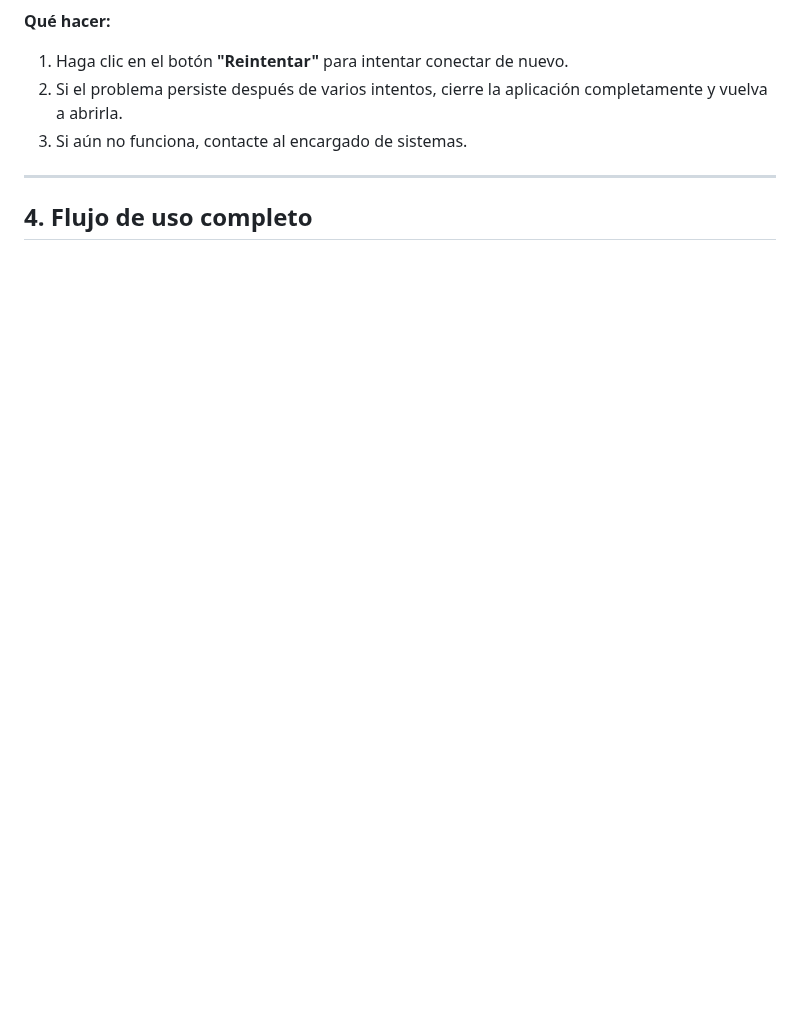
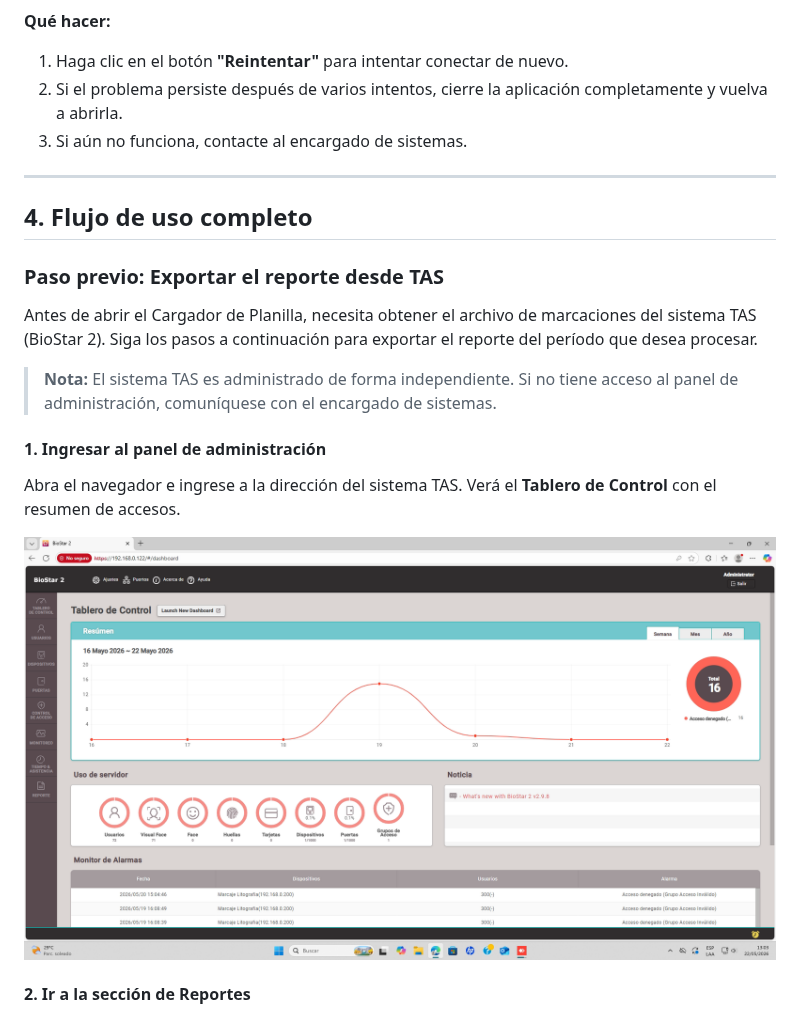
Before and after one commit to asapper/planilla-litografica, a Markdown page: docs/manual_usuario.md, the part around one of its changes. Drawn GitHub-style; pictures changed too: docs/screenshots/00-tas-tablero-control.png (added); blank space fills up the shorter version.

Commit message:
docs: add TAS export instructions and screenshots to user manual
Co-Authored-By: Claude Sonnet 4.6 <noreply@anthropic.com>

```diff
--- a/docs/manual_usuario.md
+++ b/docs/manual_usuario.md
@@ -72,3 +73,18 @@ Si al abrir la aplicación ve el mensaje **"No se pudo conectar con el servicio.
 ---
 
 ## 4. Flujo de uso completo
+
+### Paso previo: Exportar el reporte desde TAS
+
+Antes de abrir el Cargador de Planilla, necesita obtener el archivo de marcaciones del sistema TAS (BioStar 2). Siga los pasos a continuación para exportar el reporte del período que desea procesar.
+
+> **Nota:** El sistema TAS es administrado de forma independiente. Si no tiene acceso al panel de administración, comuníquese con el encargado de sistemas.
+
+#### 1. Ingresar al panel de administración
+
+Abra el navegador e ingrese a la dirección del sistema TAS. Verá el **Tablero de Control** con el resumen de accesos.
+
+![Panel de administración de TAS — Tablero de Control](screenshots/00-tas-tablero-control.png)
+
+#### 2. Ir a la sección de Reportes
+
```
Also changed, not shown: other parts of docs/manual_usuario.md (+38 -0 lines), docs/screenshots/00-tas-editar-periodo.png (added), docs/screenshots/00-tas-exportar-modal.png (added), docs/screenshots/00-tas-reporte-regenerado.png (added), docs/screenshots/00-tas-reporte-sunhive.png (added), docs/screenshots/00-tas-seccion-reportes.png (added).
